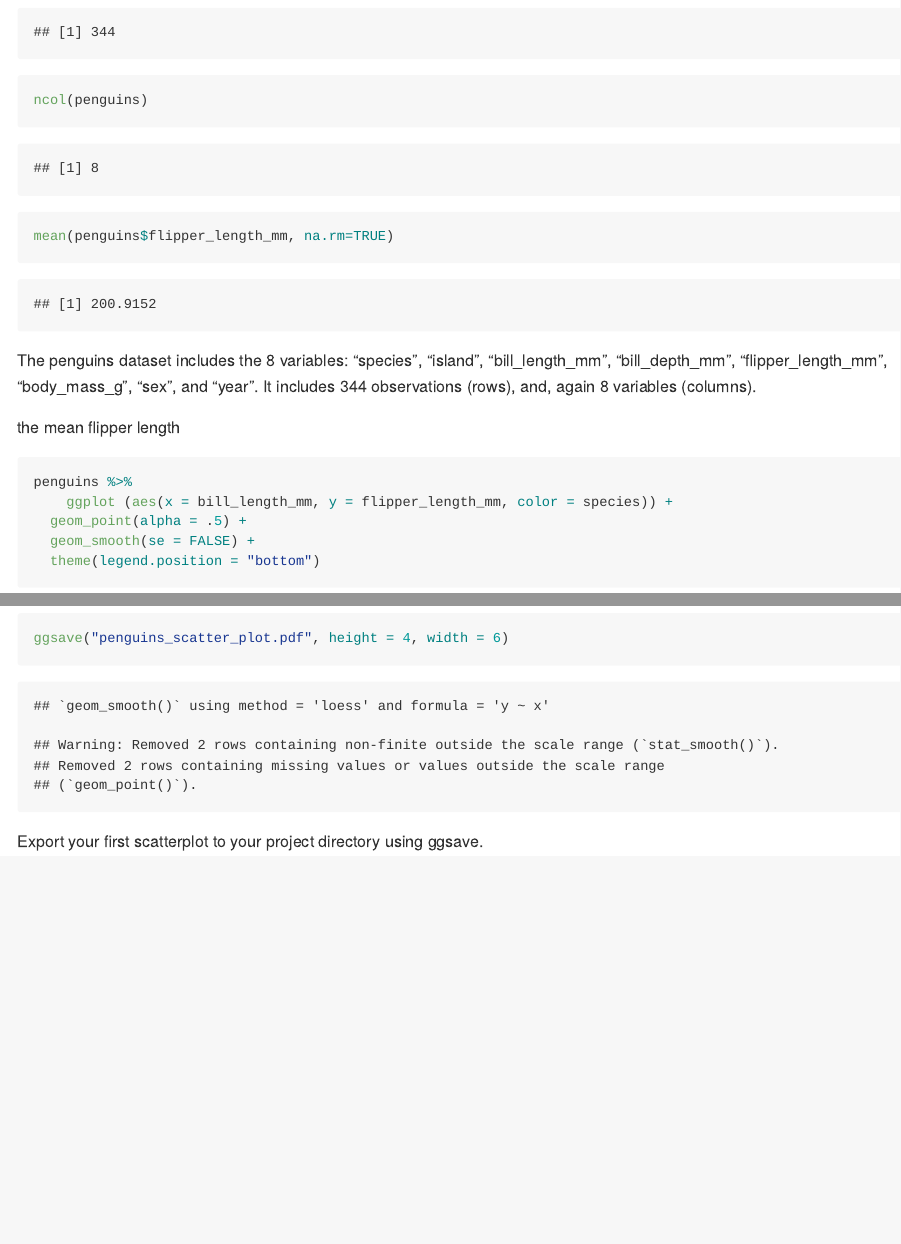
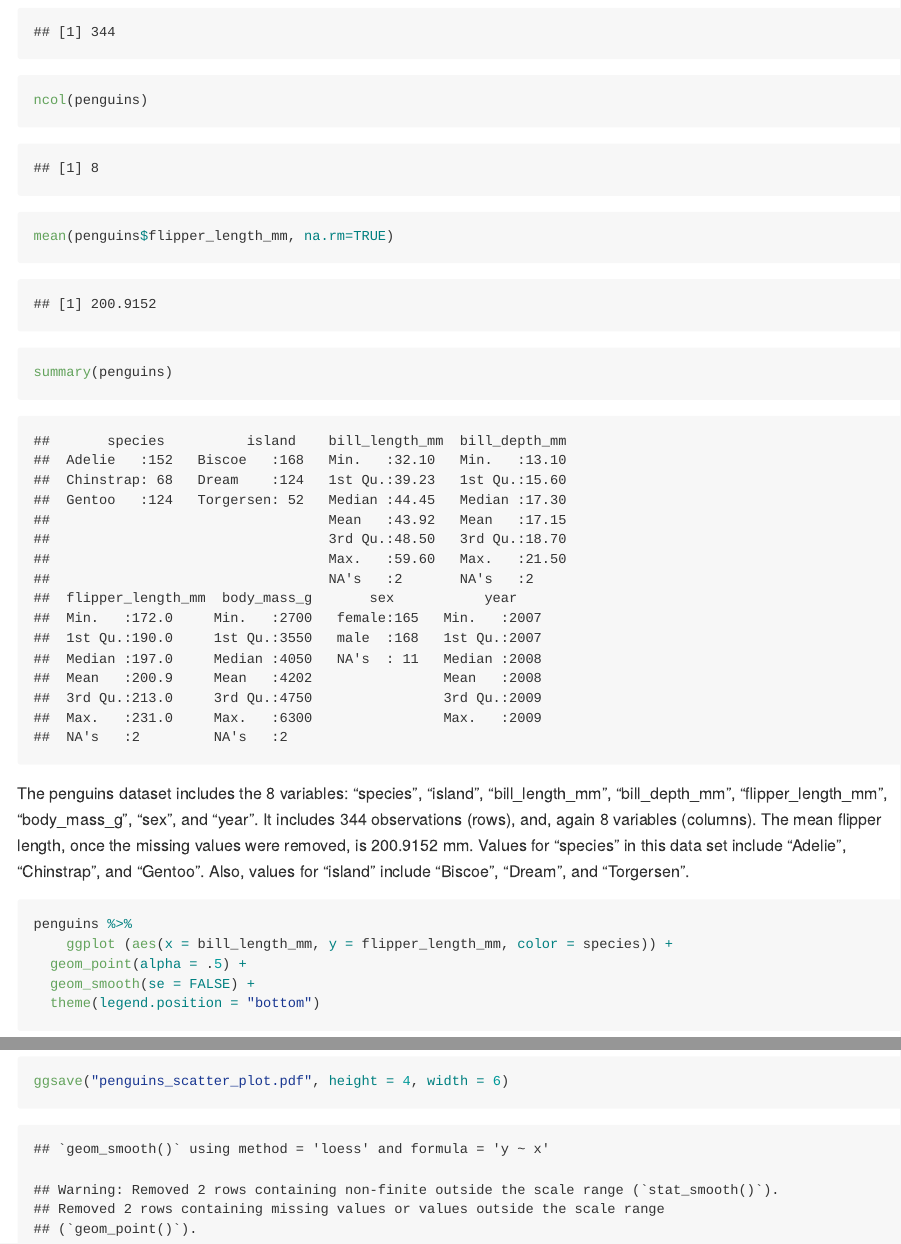
Before and after one commit to dianaesai/p8105_hw1_des2190, an R Markdown document (p8105_hw1_des2190.Rmd): the page in a window 1100 px wide, from 2760 px down, and a second part further down, joined at a grey line. Rendered offline with R 4.5, knitr and Pandoc, with nearby package versions; code that draws random numbers runs with fixed seeds of ours.

Commit message:
Cleaned up hw, explored penguins using summmary

````diff
--- a/p8105_hw1_des2190.Rmd
+++ b/p8105_hw1_des2190.Rmd
@@ -62,12 +62,11 @@ names(penguins)
 nrow(penguins)
 ncol(penguins)
 mean(penguins$flipper_length_mm, na.rm=TRUE)
+summary(penguins)
 
 ```
 
-The penguins dataset includes the 8 variables: "species", "island", "bill_length_mm", "bill_depth_mm", "flipper_length_mm", "body_mass_g", "sex", and "year". It includes 344 observations (rows), and, again 8 variables (columns).
-
-the mean flipper length
+The penguins dataset includes the 8 variables: "species", "island", "bill_length_mm", "bill_depth_mm", "flipper_length_mm", "body_mass_g", "sex", and "year". It includes 344 observations (rows), and, again 8 variables (columns). The mean flipper length, once the missing values were removed, is 200.9152 mm. Values for "species" in this data set include "Adelie", "Chinstrap", and "Gentoo". Also, values for "island" include "Biscoe", "Dream", and "Torgersen".
 
 
 ```{r}
@@ -78,5 +77,3 @@ penguins %>%
   theme(legend.position = "bottom")
 ggsave("penguins_scatter_plot.pdf", height = 4, width = 6)
 ```
-
-Export your first scatterplot to your project directory using ggsave.
````
